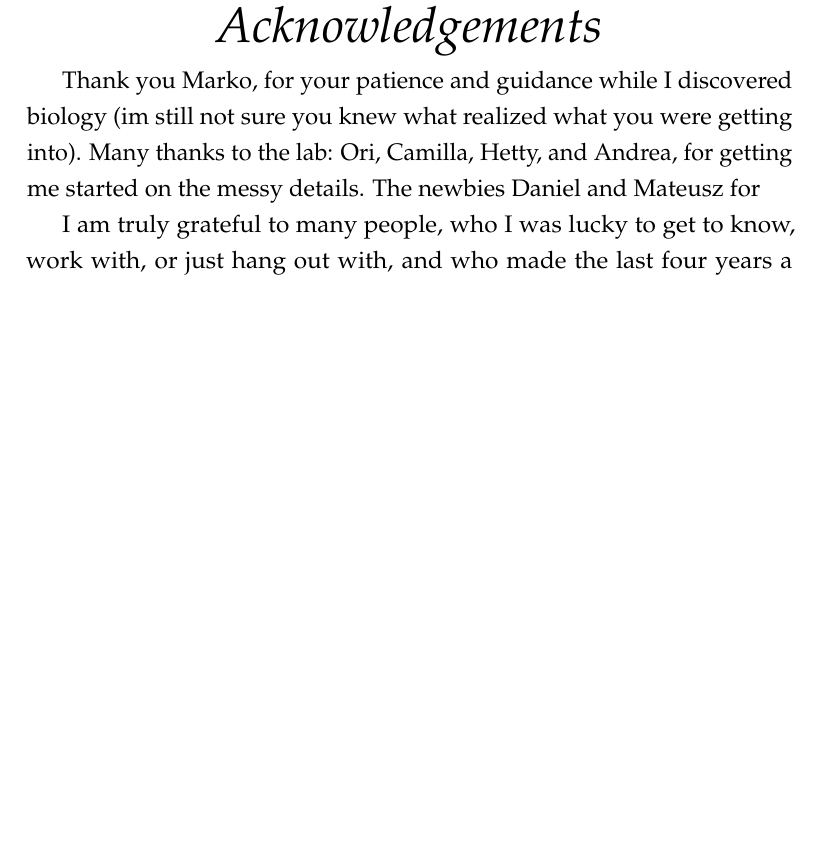
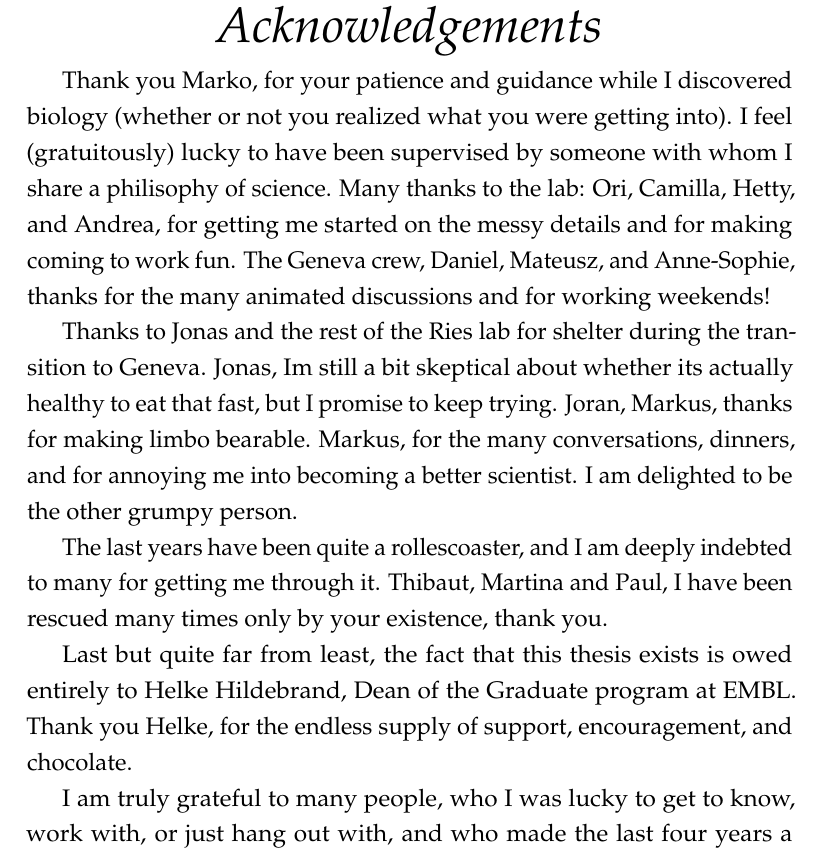
Before and after one commit to deepikaamenon/thesis_2021, a LaTeX thesis (main.tex): part of page 9 of 58 before the commit and part of page 9 of 60 after it, cut so that both start at the same text, the shorter picture padded with empty space. Compiled offline with pdfLaTeX.

Commit message:
txs auto checkin

```diff
--- a/main.tex
+++ b/main.tex
@@ -326,7 +326,15 @@ I therefore propose that the endocytic machinery undergoes a structural transiti
 \begin{acknowledgements}
 \addchaptertocentry{\acknowledgementname} % Add the acknowledgements to the table of contents
 
-Thank you Marko, for your patience and guidance while I discovered biology (im still not sure you knew what realized what you were getting into). Many thanks to the lab: Ori, Camilla, Hetty, and Andrea, for getting me started on the messy details. The newbies Daniel and Mateusz for
+Thank you Marko, for your patience and guidance while I discovered biology (whether or not you realized what you were getting into). I feel (gratuitously) lucky to have been supervised by someone with whom I share a philisophy of science. Many thanks to the lab: Ori, Camilla, Hetty, and Andrea, for getting me started on the messy details and for making coming to work fun. The Geneva crew, Daniel, Mateusz, and Anne-Sophie, thanks for the many animated discussions and for working weekends!
+
+Thanks to Jonas and the rest of the Ries lab for shelter during the transition to Geneva. Jonas, Im still a bit skeptical about whether its actually healthy to eat that fast, but I promise to keep trying. Joran, Markus, thanks for making limbo bearable. Markus, for the many conversations, dinners, and for annoying me into becoming a better scientist. I am delighted to be the other grumpy person.
+
+The last years have been quite a rollescoaster, and I am deeply indebted to many for getting me through it. Thibaut, Martina and Paul, I have been rescued many times only by your existence, thank you.
+
+Last but quite far from least, the fact that this thesis exists is owed entirely to Helke Hildebrand, Dean of the Graduate program at EMBL. Thank you Helke, for the endless supply of support, encouragement, and chocolate.
+
+
 
 I am truly grateful to many people, who I was lucky to get to know, work with, or just hang out with, and who made the last four years a unique experience.
 
```
